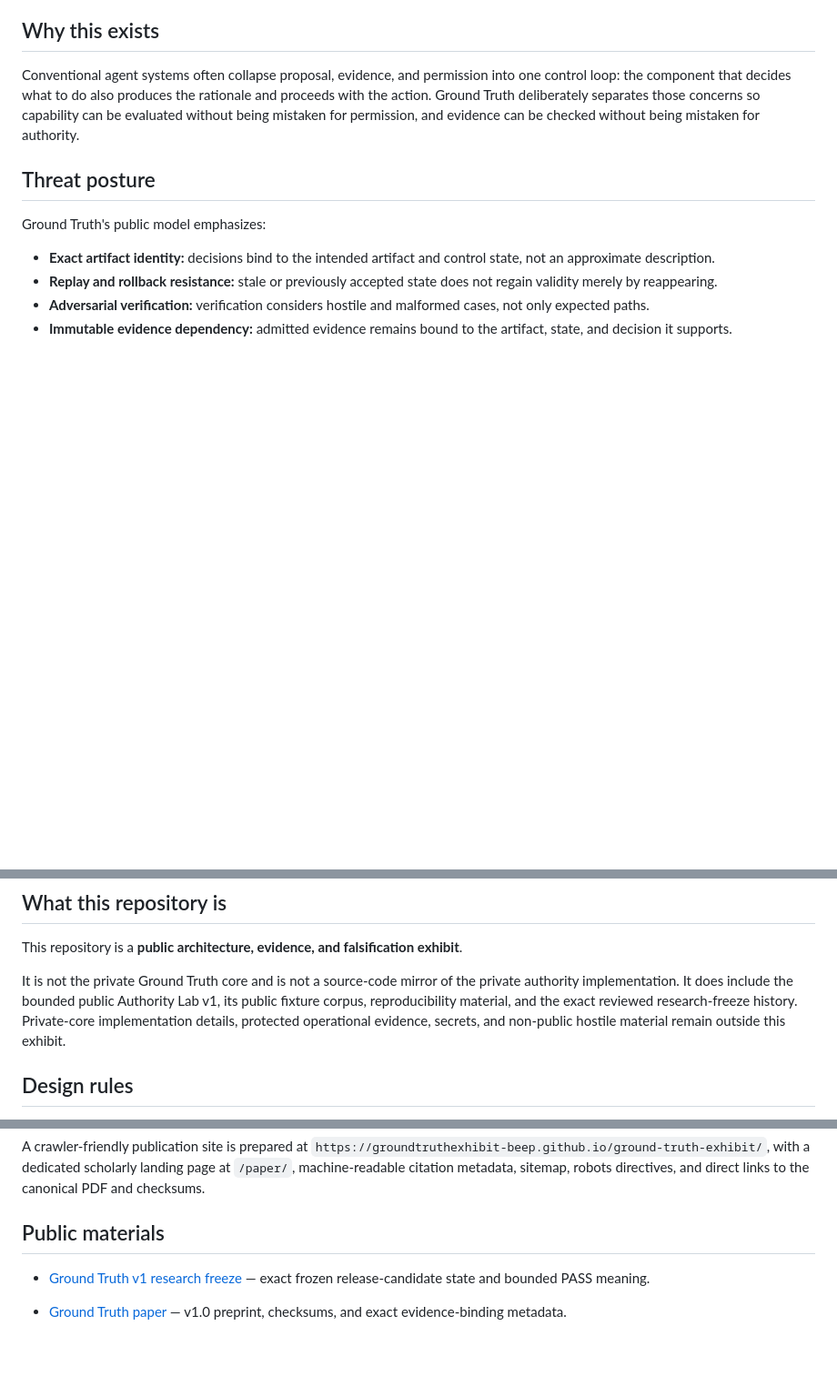
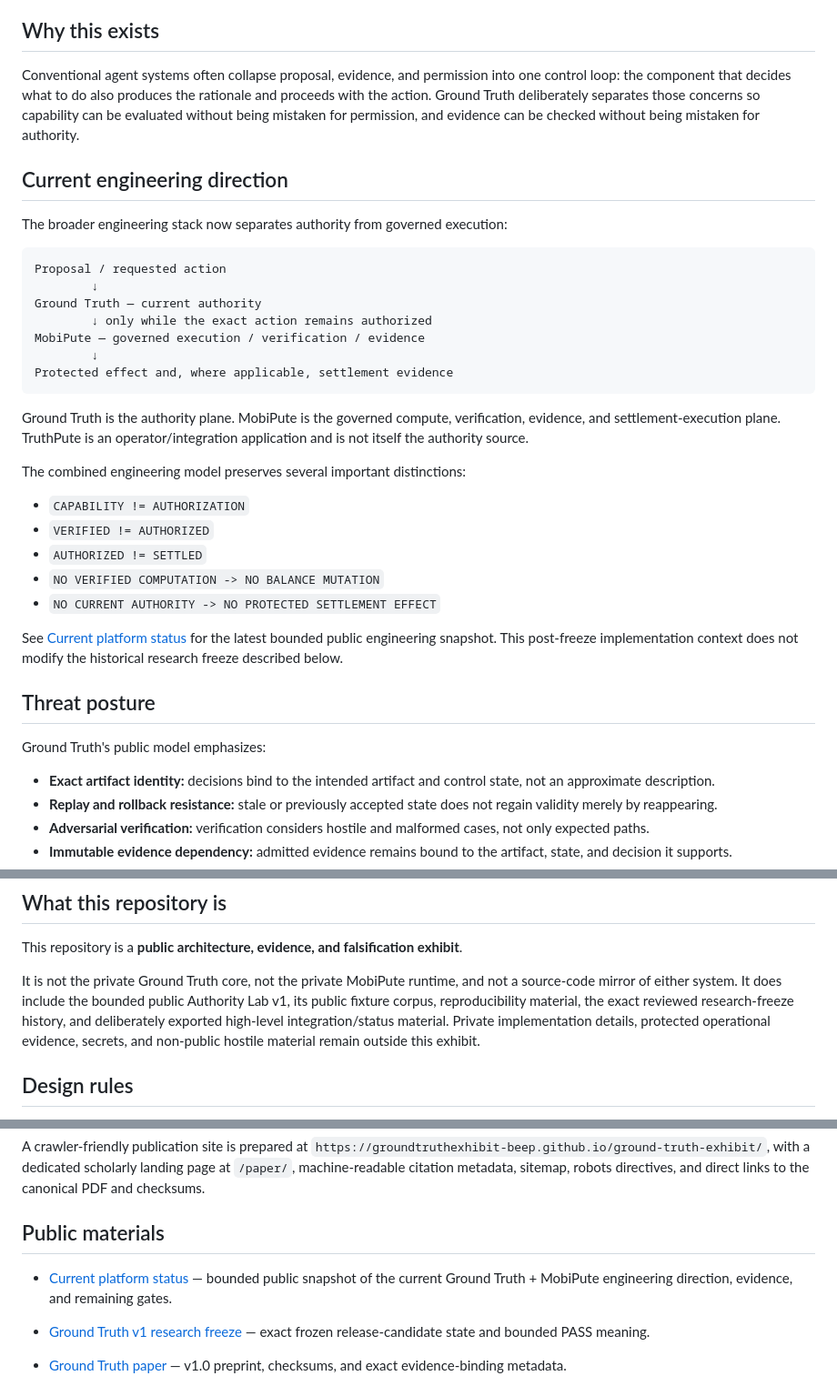
Before and after one commit to groundtruthexhibit-beep/ground-truth-exhibit, a Markdown page: README.md, 3 parts joined by grey strips. Shown at 91% size. Drawn GitHub-style; blank space fills up the shorter version.

Commit message:
docs: sync README with current platform architecture

````diff
--- a/README.md
+++ b/README.md
@@ -34,6 +34,32 @@ T1 is evaluation, T2 is non-authoritative preparation, and T3 is the irreversibl
 
 Conventional agent systems often collapse proposal, evidence, and permission into one control loop: the component that decides what to do also produces the rationale and proceeds with the action. Ground Truth deliberately separates those concerns so capability can be evaluated without being mistaken for permission, and evidence can be checked without being mistaken for authority.
 
+## Current engineering direction
+
+The broader engineering stack now separates authority from governed execution:
+
+```text
+Proposal / requested action
+        ↓
+Ground Truth — current authority
+        ↓ only while the exact action remains authorized
+MobiPute — governed execution / verification / evidence
+        ↓
+Protected effect and, where applicable, settlement evidence
+```
+
+Ground Truth is the authority plane. MobiPute is the governed compute, verification, evidence, and settlement-execution plane. TruthPute is an operator/integration application and is not itself the authority source.
+
+The combined engineering model preserves several important distinctions:
+
+- `CAPABILITY != AUTHORIZATION`
+- `VERIFIED != AUTHORIZED`
+- `AUTHORIZED != SETTLED`
+- `NO VERIFIED COMPUTATION -> NO BALANCE MUTATION`
+- `NO CURRENT AUTHORITY -> NO PROTECTED SETTLEMENT EFFECT`
+
+See [Current platform status](CURRENT_PLATFORM_STATUS.md) for the latest bounded public engineering snapshot. This post-freeze implementation context does not modify the historical research freeze described below.
+
 ## Threat posture
 
 Ground Truth's public model emphasizes:
@@ -57,7 +83,7 @@ Alpha completion means that bounded lifecycle reached its terminal control state
 
 This repository is a **public architecture, evidence, and falsification exhibit**.
 
-It is not the private Ground Truth core and is not a source-code mirror of the private authority implementation. It does include the bounded public Authority Lab v1, its public fixture corpus, reproducibility material, and the exact reviewed research-freeze history. Private-core implementation details, protected operational evidence, secrets, and non-public hostile material remain outside this exhibit.
+It is not the private Ground Truth core, not the private MobiPute runtime, and not a source-code mirror of either system. It does include the bounded public Authority Lab v1, its public fixture corpus, reproducibility material, the exact reviewed research-freeze history, and deliberately exported high-level integration/status material. Private implementation details, protected operational evidence, secrets, and non-public hostile material remain outside this exhibit.
 
 ## Design rules
 
@@ -75,6 +101,7 @@ A crawler-friendly publication site is prepared at `https://groundtruthexhibit-b
 
 ## Public materials
 
+- [Current platform status](CURRENT_PLATFORM_STATUS.md) — bounded public snapshot of the current Ground Truth + MobiPute engineering direction, evidence, and remaining gates.
 - [Ground Truth v1 research freeze](GROUND_TRUTH_RESEARCH_FREEZE.md) — exact frozen release-candidate state and bounded PASS meaning.
 - [Ground Truth paper](paper/README.md) — v1.0 preprint, checksums, and exact evidence-binding metadata.
 - [Ground Truth for PHI paper](paper/Ground_Truth_for_PHI_Preprint_v1_0_David_B_Boyd.md) — post-freeze semantic-disclosure authority extension, merged implementation evidence, and pinned zkAPI case study.
````
